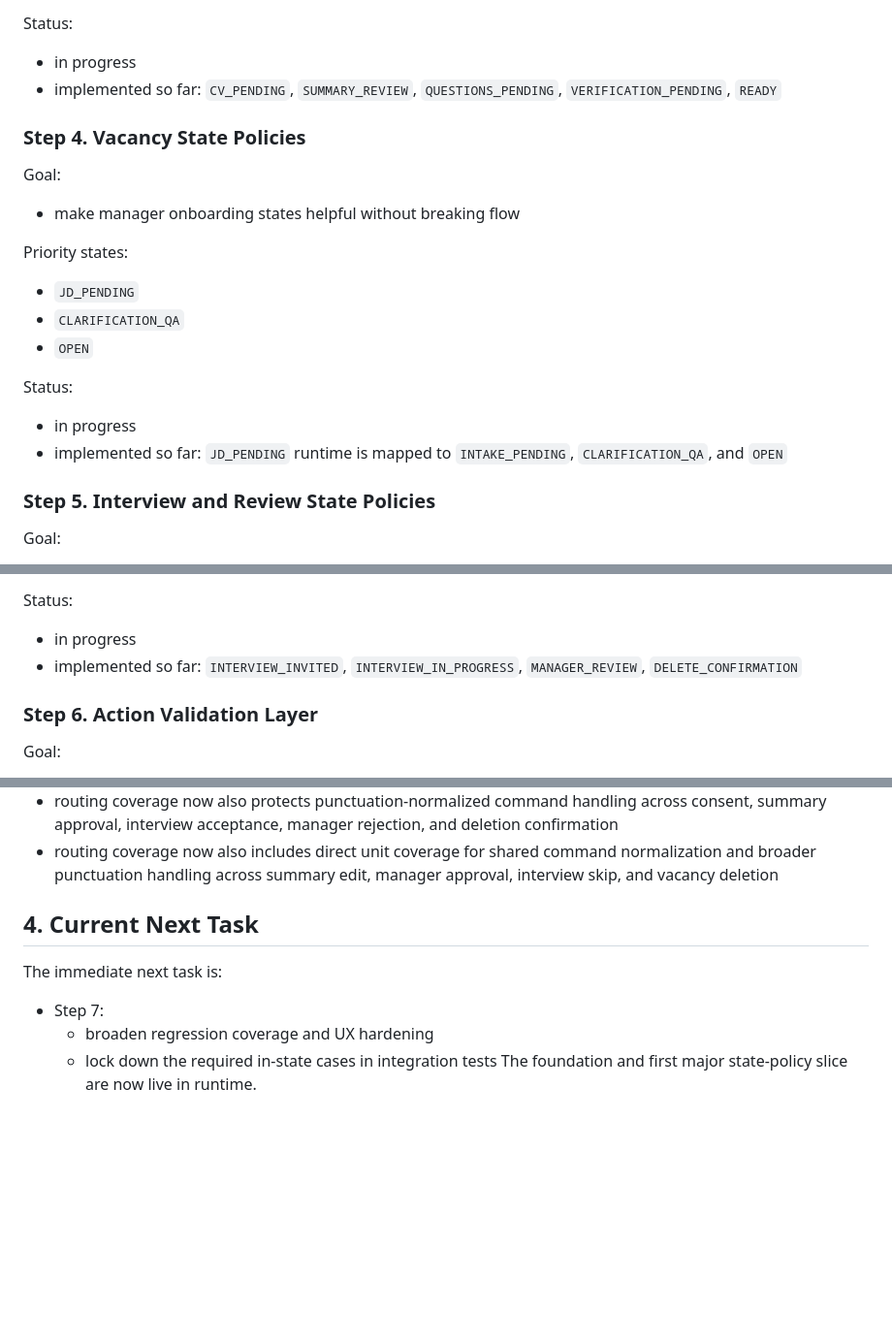
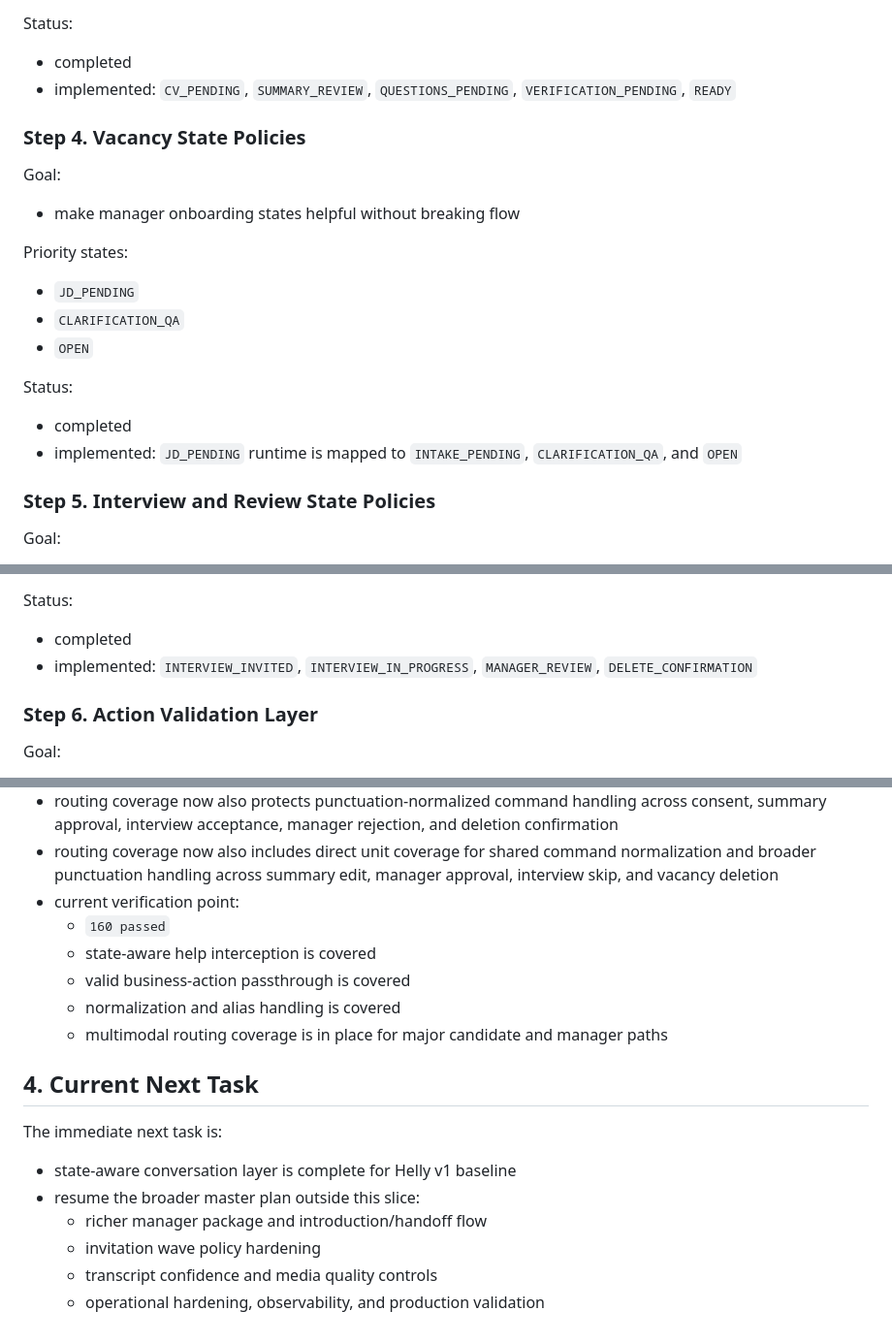
Before and after one commit to vladigolub93/gethellybot, a Markdown page: docs/HELLY_V1_STATE_AWARE_EXECUTION_PLAN.md, 3 parts joined by grey strips. Shown at 97% size. Drawn GitHub-style; blank space fills up the shorter version.

Commit message:
Close state-aware hardening milestone

```diff
--- a/docs/HELLY_V1_STATE_AWARE_EXECUTION_PLAN.md
+++ b/docs/HELLY_V1_STATE_AWARE_EXECUTION_PLAN.md
@@ -71,8 +71,8 @@ Priority states:
 
 Status:
 
-- in progress
-- implemented so far: `CV_PENDING`, `SUMMARY_REVIEW`, `QUESTIONS_PENDING`, `VERIFICATION_PENDING`, `READY`
+- completed
+- implemented: `CV_PENDING`, `SUMMARY_REVIEW`, `QUESTIONS_PENDING`, `VERIFICATION_PENDING`, `READY`
 
 ### Step 4. Vacancy State Policies
 
@@ -88,8 +88,8 @@ Priority states:
 
 Status:
 
-- in progress
-- implemented so far: `JD_PENDING` runtime is mapped to `INTAKE_PENDING`, `CLARIFICATION_QA`, and `OPEN`
+- completed
+- implemented: `JD_PENDING` runtime is mapped to `INTAKE_PENDING`, `CLARIFICATION_QA`, and `OPEN`
 
 ### Step 5. Interview and Review State Policies
 
@@ -106,8 +106,8 @@ Priority states:
 
 Status:
 
-- in progress
-- implemented so far: `INTERVIEW_INVITED`, `INTERVIEW_IN_PROGRESS`, `MANAGER_REVIEW`, `DELETE_CONFIRMATION`
+- completed
+- implemented: `INTERVIEW_INVITED`, `INTERVIEW_IN_PROGRESS`, `MANAGER_REVIEW`, `DELETE_CONFIRMATION`
 
 ### Step 6. Action Validation Layer
 
@@ -160,12 +160,20 @@ Status:
 - routing coverage now also protects uppercase normalization for core commands across summary approval, interview acceptance, manager decisions, and deletion confirmation
 - routing coverage now also protects punctuation-normalized command handling across consent, summary approval, interview acceptance, manager rejection, and deletion confirmation
 - routing coverage now also includes direct unit coverage for shared command normalization and broader punctuation handling across summary edit, manager approval, interview skip, and vacancy deletion
+- current verification point:
+  - `160 passed`
+  - state-aware help interception is covered
+  - valid business-action passthrough is covered
+  - normalization and alias handling is covered
+  - multimodal routing coverage is in place for major candidate and manager paths
 
 ## 4. Current Next Task
 
 The immediate next task is:
 
-- Step 7:
-  - broaden regression coverage and UX hardening
-  - lock down the required in-state cases in integration tests
-The foundation and first major state-policy slice are now live in runtime.
+- state-aware conversation layer is complete for Helly v1 baseline
+- resume the broader master plan outside this slice:
+  - richer manager package and introduction/handoff flow
+  - invitation wave policy hardening
+  - transcript confidence and media quality controls
+  - operational hardening, observability, and production validation
```
Also changed, not shown: other parts of docs/HELLY_V1_STATE_AWARE_EXECUTION_PLAN.md (+1 -1 lines), docs/HELLY_V1_IMPLEMENTATION_STATUS.md (+1 -0 lines).
